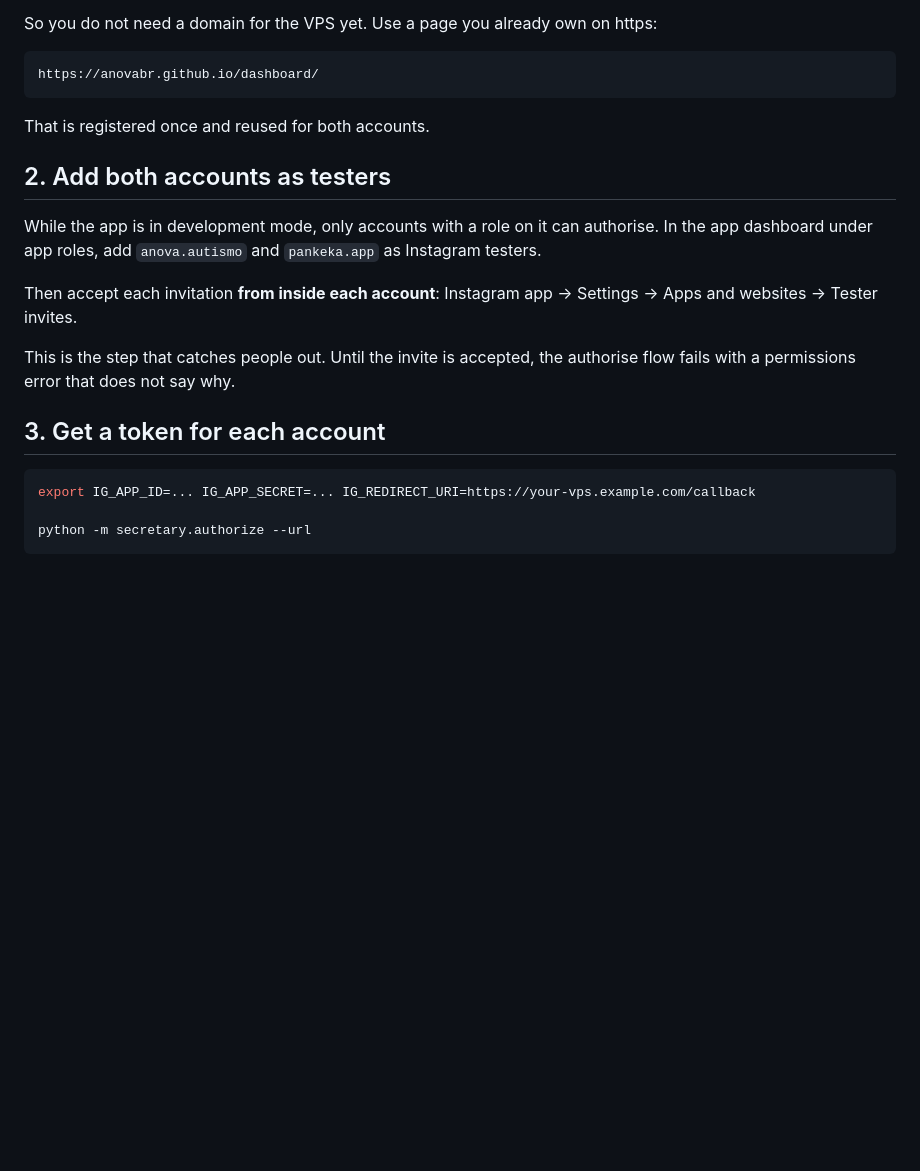
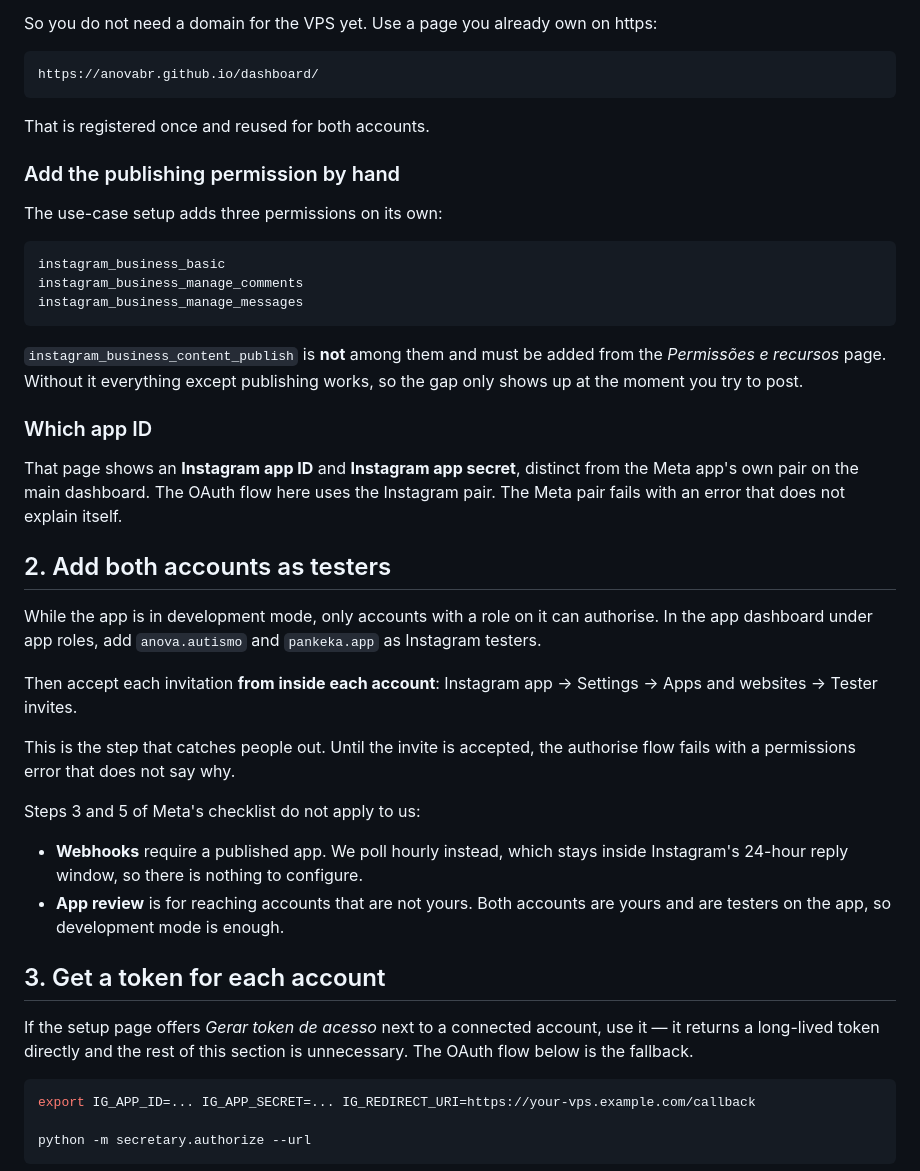
Before and after one commit to anovabr/secretary, a Markdown page: docs/instagram-setup.md, the part around the change. Drawn GitHub-style; blank space fills up the shorter version.

Commit message:
Document the permission Meta's Instagram setup leaves out
The use-case flow adds basic, manage_comments and manage_messages but not
instagram_business_content_publish, so an app configured entirely through the
guided setup can read and reply but cannot post — and the gap only surfaces at
the first publish attempt.

Also records that the OAuth flow needs the Instagram app ID and secret rather
than the Meta app's own pair, and that Meta's webhook and app-review steps do
not apply here: webhooks need a published app and we poll hourly instead, and
review is only for accounts the developer does not own.

Co-Authored-By: Claude Opus 5 <noreply@anthropic.com>
Claude-Session: https://claude.ai/code/session_013CB9b5MstxDPNpNCVHEUUW

````diff
--- a/docs/instagram-setup.md
+++ b/docs/instagram-setup.md
@@ -26,6 +26,27 @@ https://anovabr.github.io/dashboard/
 
 That is registered once and reused for both accounts.
 
+### Add the publishing permission by hand
+
+The use-case setup adds three permissions on its own:
+
+```
+instagram_business_basic
+instagram_business_manage_comments
+instagram_business_manage_messages
+```
+
+`instagram_business_content_publish` is **not** among them and must be added
+from the *Permissões e recursos* page. Without it everything except publishing
+works, so the gap only shows up at the moment you try to post.
+
+### Which app ID
+
+That page shows an **Instagram app ID** and **Instagram app secret**, distinct
+from the Meta app's own pair on the main dashboard. The OAuth flow here uses
+the Instagram pair. The Meta pair fails with an error that does not explain
+itself.
+
 ## 2. Add both accounts as testers
 
 While the app is in development mode, only accounts with a role on it can
@@ -38,7 +59,18 @@ Settings → Apps and websites → Tester invites.
 This is the step that catches people out. Until the invite is accepted, the
 authorise flow fails with a permissions error that does not say why.
 
+Steps 3 and 5 of Meta's checklist do not apply to us:
+
+- **Webhooks** require a published app. We poll hourly instead, which stays
+  inside Instagram's 24-hour reply window, so there is nothing to configure.
+- **App review** is for reaching accounts that are not yours. Both accounts
+  are yours and are testers on the app, so development mode is enough.
+
 ## 3. Get a token for each account
+
+If the setup page offers *Gerar token de acesso* next to a connected account,
+use it — it returns a long-lived token directly and the rest of this section
+is unnecessary. The OAuth flow below is the fallback.
 
 ```bash
 export IG_APP_ID=... IG_APP_SECRET=... IG_REDIRECT_URI=https://your-vps.example.com/callback
````
